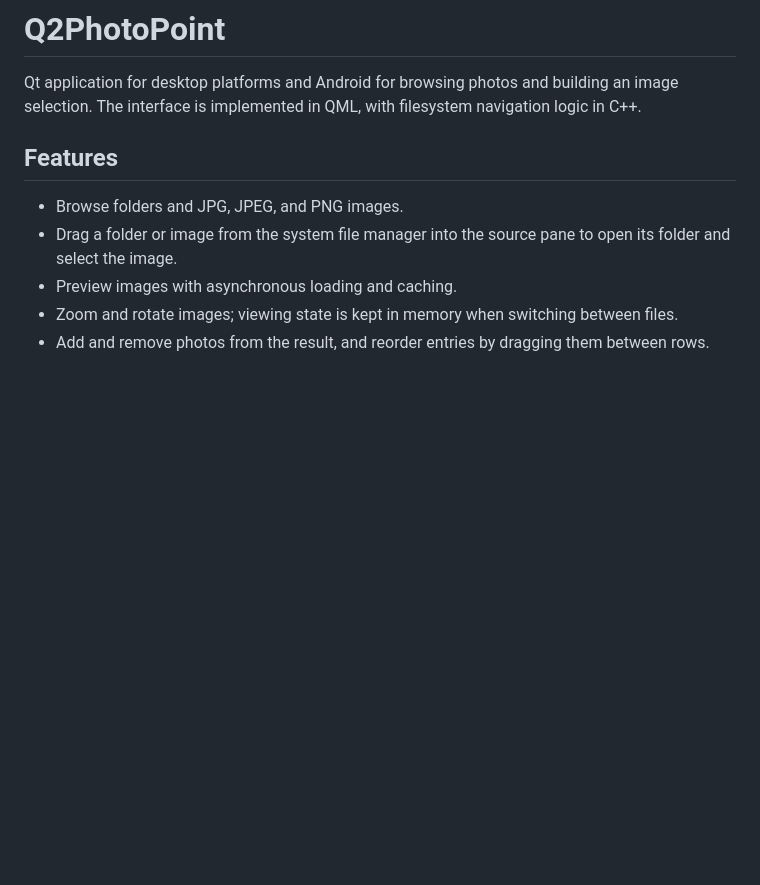
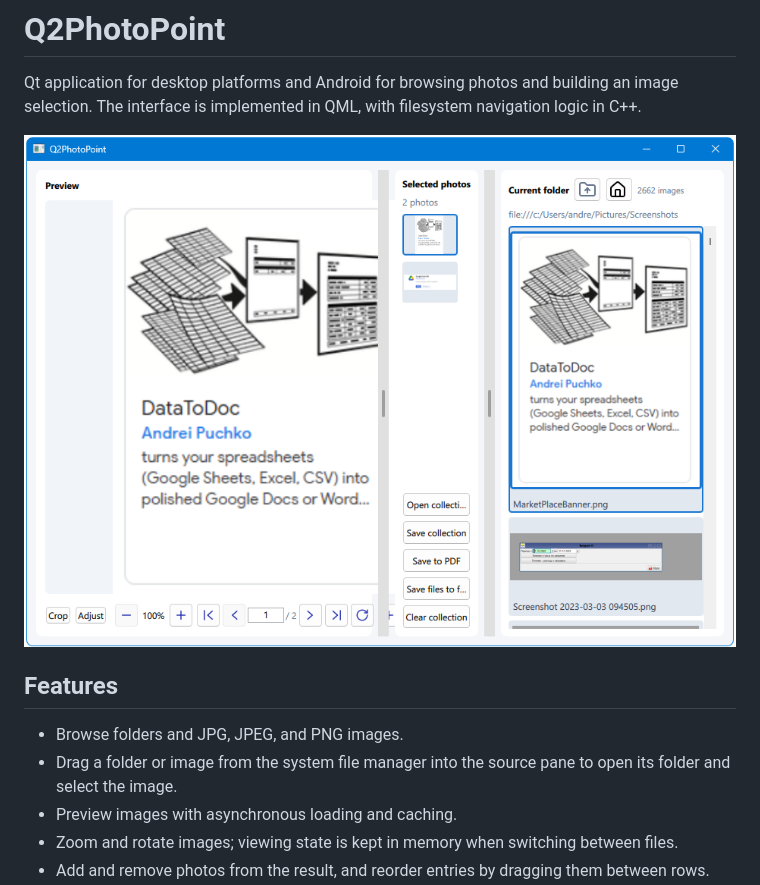
Before and after one commit to AndreiPuchko/Q2PhotoPoint, a Markdown page: readme.MD, the part around the change. Rendered like a GitHub page; pictures changed too: assets/Screenshot.png (added); blank space fills up the shorter version.

Commit message:
screenshot

```diff
--- a/readme.MD
+++ b/readme.MD
@@ -1,6 +1,8 @@
 # Q2PhotoPoint
 
 Qt application for desktop platforms and Android for browsing photos and building an image selection. The interface is implemented in QML, with filesystem navigation logic in C++.
+
+![App Screenshot](assets/Screenshot.png)
 
 ## Features
 
```
